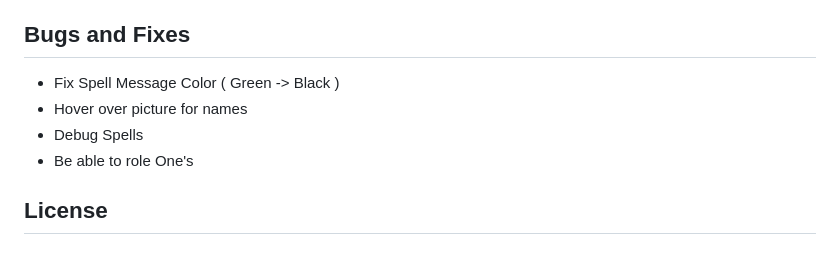
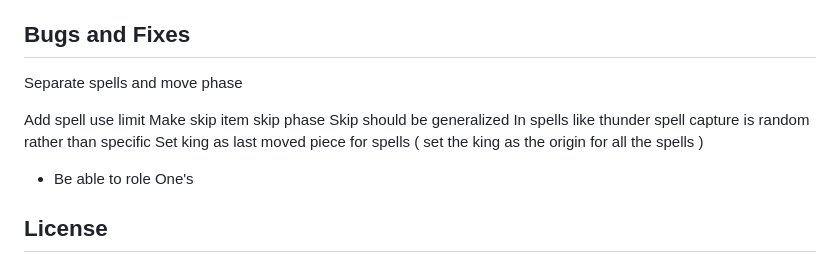
Before and after one commit to AliMustafa100/bb2, a Markdown page: README.md, the part around the change. Rendered like a GitHub page.

```diff
--- a/README.md
+++ b/README.md
@@ -171,9 +171,14 @@ Feel free to contribute by:
 - Writing tests
 
 ## Bugs and Fixes
-- Fix Spell Message Color ( Green -> Black )
-- Hover over picture for names
-- Debug Spells
+Separate spells and move phase
+
+Add spell use limit
+Make skip item skip phase
+Skip should be generalized
+In spells like thunder spell capture is random rather than specific
+Set king as last moved piece for spells ( set the king as the origin for all the spells )
+
 - Be able to role One's
 
 ## License
```
